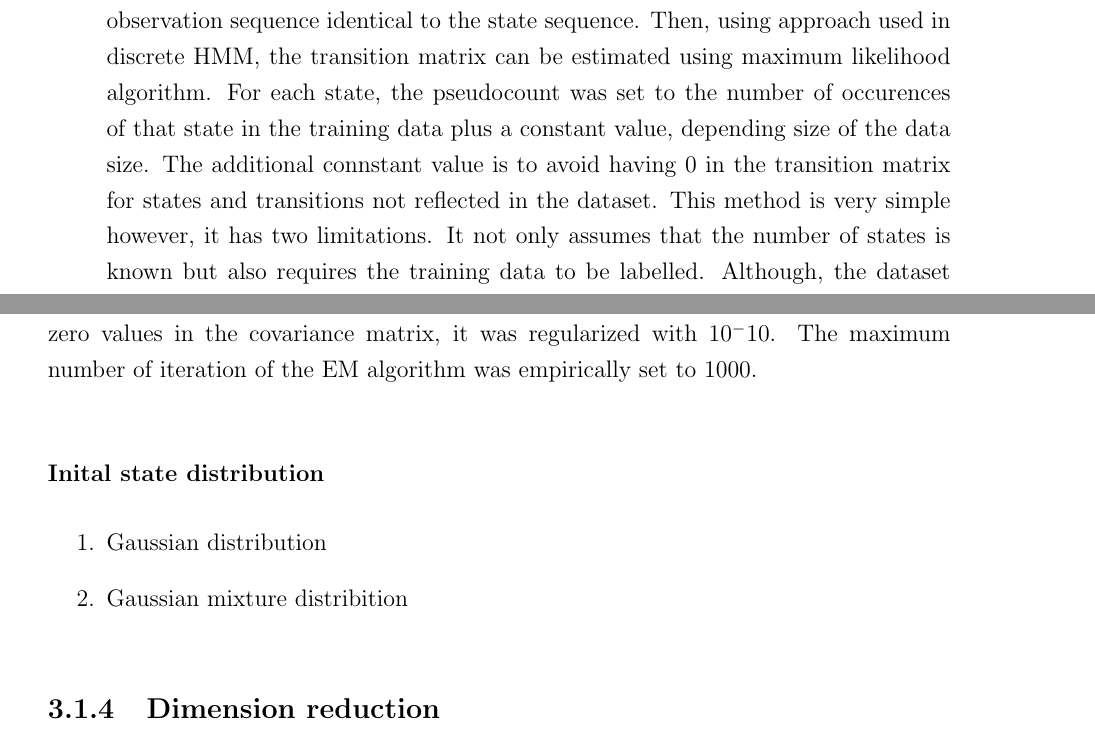
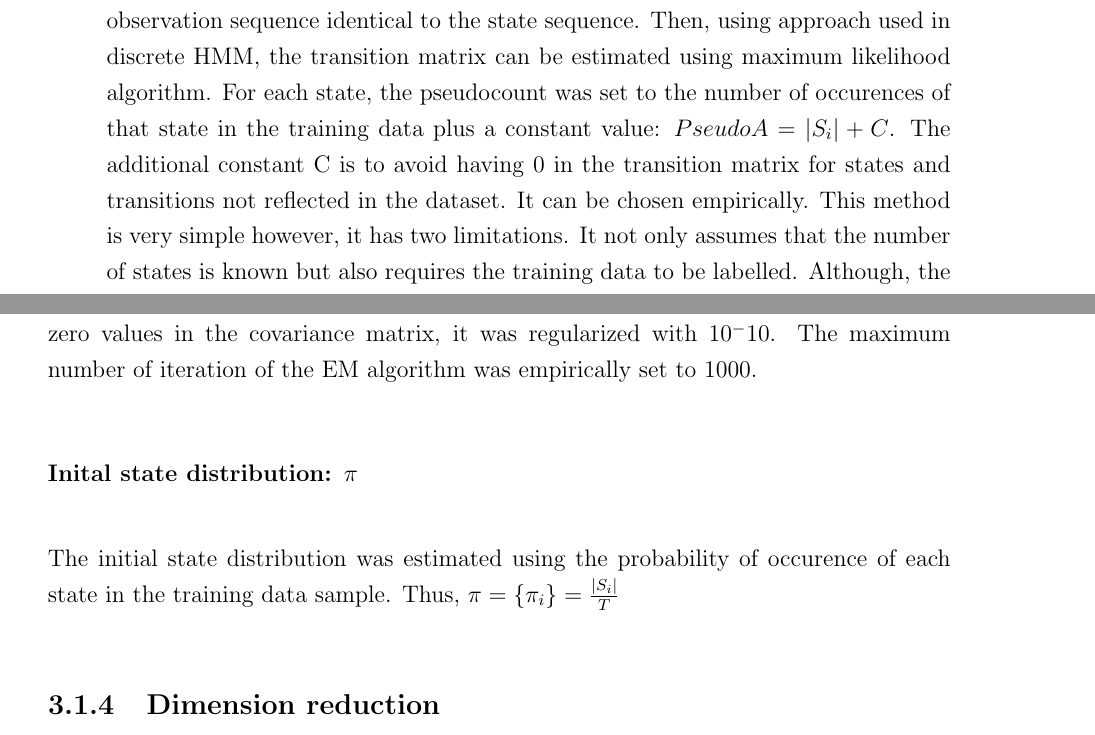
Before and after one commit to h-kouame/gait-sequence-modelling-and-estimation-v2, a LaTeX thesis (Reports/Report_KSKOU001/Project Report Template.tex, which reads Reports/Report_KSKOU001/Methodology.tex): two parts of pages 20 and 21 of 30, joined at a grey line, cut so that both start at the same text. Compiled offline with pdfLaTeX.

Commit message:
First draft of HMM design terminated

```diff
--- a/Reports/Report_KSKOU001/Methodology.tex
+++ b/Reports/Report_KSKOU001/Methodology.tex
@@ -118,7 +118,7 @@ but differ in the input arguments considered.
 	\item Approach 1: Exploiting the available ground truth\\
 	This approach takes advantage of the ground truth for a labelled dataset to reduce the HMM model to a Markov Chain. This is done by making the hypothetical observation sequence identical to the state sequence. Then, using approach used in discrete HMM, %%TODO: Quote
 	the transition matrix can be estimated using maximum likelihood algorithm. %%TODO: Quote
-	For each state, the pseudocount was set to the number of occurences of that state in the training data plus a constant value, depending size of the data size. The additional connstant value is to avoid having 0 in the transition matrix for states and transitions not reflected in the dataset.
+	For each state, the pseudocount was set to the number of occurences of that state in the training data plus a constant value: \(PseudoA = |S_i| + C\). The additional constant C is to avoid having 0 in the transition matrix for states and transitions not reflected in the dataset. It can be chosen empirically.
 	This method is very simple however, it has two limitations. It not only assumes that the number of states is known but also requires the training data to be labelled. Although, the dataset at hand satisfies the two constraints, the second approach which eliminates these possible setbacks, was also considered. \\\\\
 	%%TODO: Quote [1] Durbin, R., S. Eddy, A. Krogh, and G. Mitchison. Biological Sequence Analysis. Cambridge, UK: Cambridge University Press, 1998.
 
@@ -155,11 +155,9 @@ The mixture components were considered evenly distributed initially.
 In order to avoid zero values in the covariance matrix, it was regularized with \(10^-10\).
 The maximum number of iteration of the EM algorithm was empirically set to 1000.
 
-\subsubsection{Inital state distribution}
-\begin{enumerate}
-	\item Gaussian distribution
-	\item Gaussian mixture distribition
-	\end{enumerate}
+\subsubsection{Inital state distribution: \(\pi\)}
+The initial state distribution was estimated using the probability of occurence of each state in the training data sample.
+Thus, \(\pi = \{\pi_i\} = \frac{|S_i|}{T} \)
 \subsection{Dimension reduction}
 \subsubsection{From 18 to 4 features using classification with knn}
 \subsection{Continuous observations/features to Discrete observations/features}
```
Also changed, not shown: Reports/Report_KSKOU001/Project Report Template.pdf, 11 other files.
